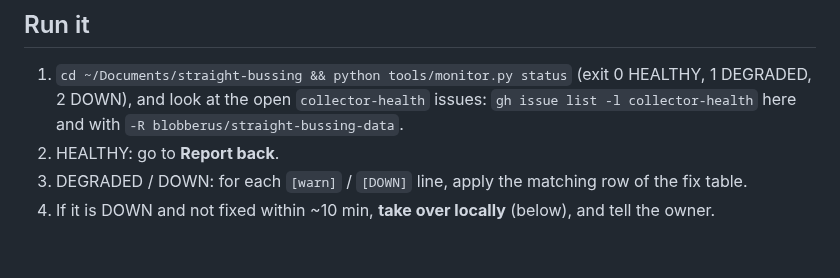
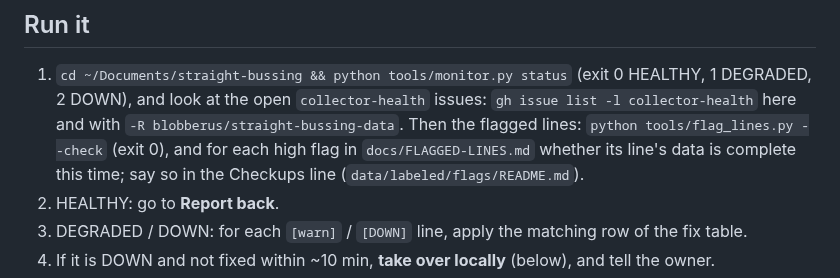
Before and after one commit to blobberus/straight-bussing, a Markdown page: monitoring.md, the part around the change. GitHub-like rendering; blank space fills up the shorter version.

Commit message:
Monitoring runbook: every checkup rechecks the flagged lines
Step 1 now runs tools/flag_lines.py --check and looks at each high flag's line (is its data complete?), noted in the
Checkups line, so the data agent notices the flags as the README asks.

Co-Authored-By: Claude Opus 5.5 <noreply@anthropic.com>

```diff
--- a/monitoring.md
+++ b/monitoring.md
@@ -58,6 +58,7 @@ on any other PC use that clone's folder (see **Run the stopgap on another PC**).
 ## Run it
 1. `cd ~/Documents/straight-bussing && python tools/monitor.py status` (exit 0 HEALTHY, 1 DEGRADED, 2 DOWN), and look
    at the open `collector-health` issues: `gh issue list -l collector-health` here and with `-R blobberus/straight-bussing-data`.
+   Then the flagged lines: `python tools/flag_lines.py --check` (exit 0), and for each high flag in `docs/FLAGGED-LINES.md` whether its line's data is complete this time; say so in the Checkups line (`data/labeled/flags/README.md`).
 2. HEALTHY: go to **Report back**.
 3. DEGRADED / DOWN: for each `[warn]` / `[DOWN]` line, apply the matching row of the fix table.
 4. If it is DOWN and not fixed within ~10 min, **take over locally** (below), and tell the owner.
```
